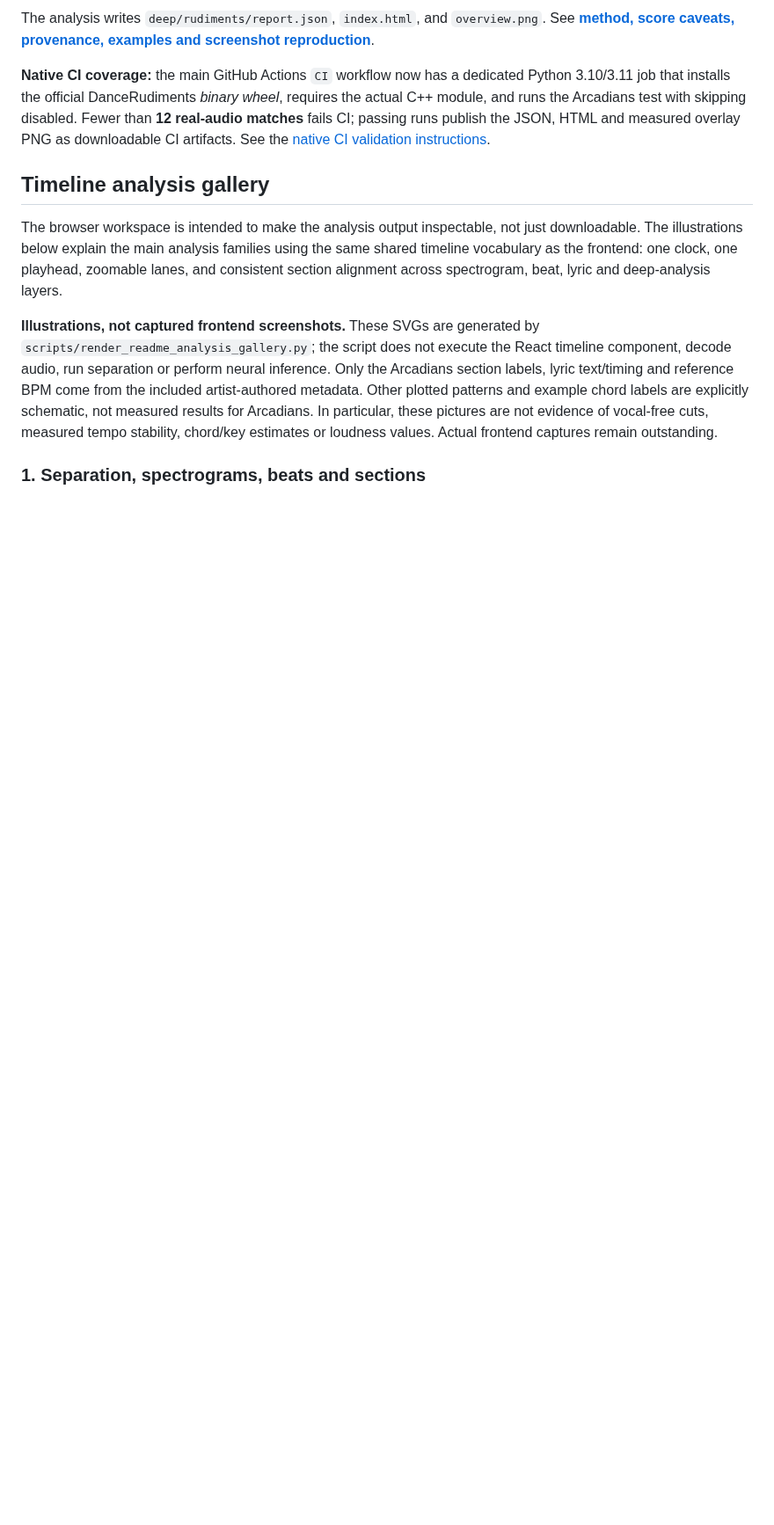
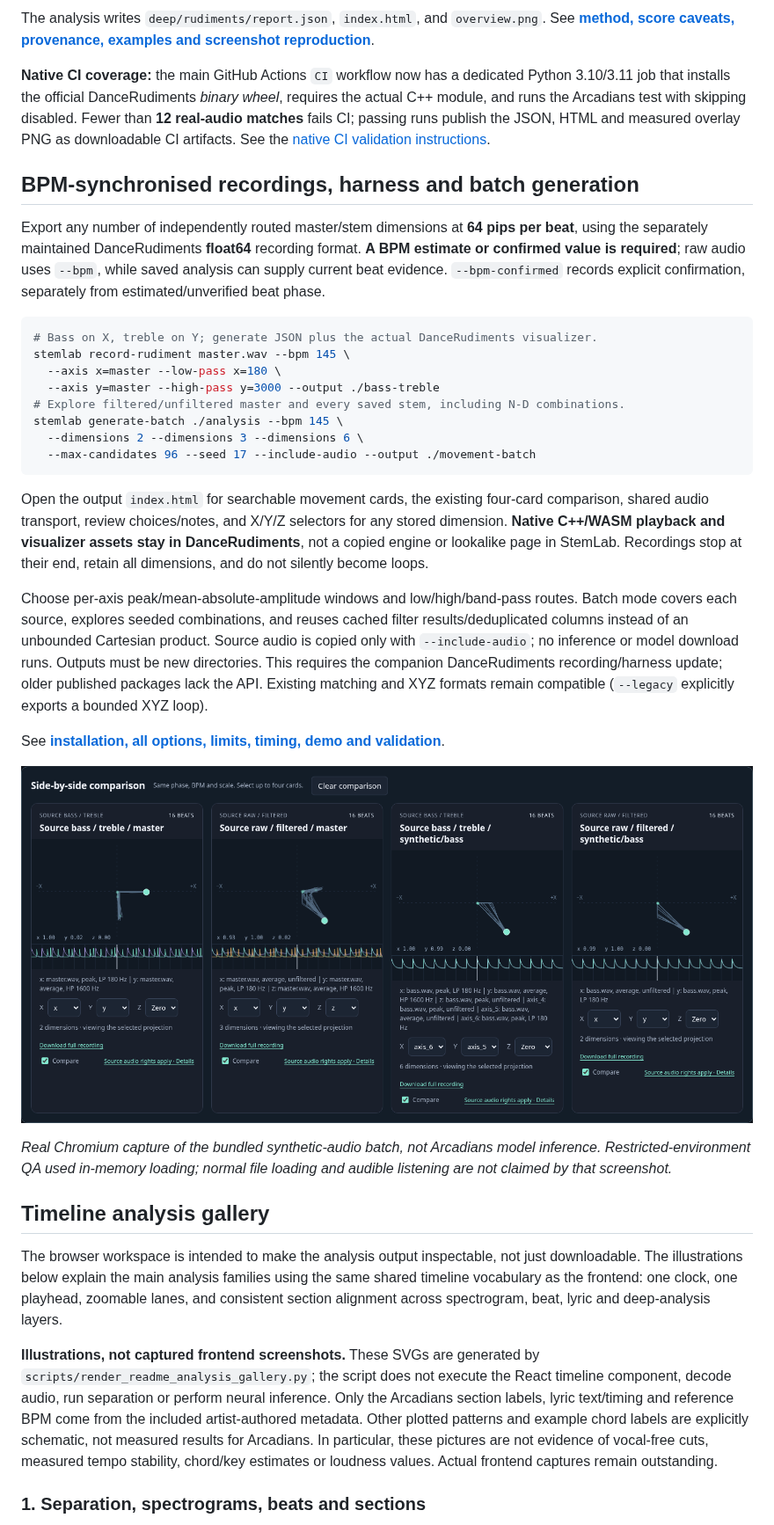
Before and after one commit to kieransimkin/stemlab, a Markdown page: README.md, the part around the change. Shown at 88% size. GitHub-like rendering; pictures changed too: docs/screenshots/recording-comparison.png (added); blank space fills up the shorter version.

Commit message:
Add rudiments output

````diff
--- a/README.md
+++ b/README.md
@@ -178,6 +178,47 @@ requires the actual C++ module, and runs the Arcadians test with skipping disabl
 Fewer than **12 real-audio matches** fails CI; passing runs publish the JSON,
 HTML and measured overlay PNG as downloadable CI artifacts. See the
 [native CI validation instructions](docs/rudiments.md#native-github-actions-gate).
+
+## BPM-synchronised recordings, harness and batch generation
+
+Export any number of independently routed master/stem dimensions at **64 pips per
+beat**, using the separately maintained DanceRudiments **float64** recording
+format. **A BPM estimate or confirmed value is required**; raw audio uses `--bpm`,
+while saved analysis can supply current beat evidence. `--bpm-confirmed` records
+explicit confirmation, separately from estimated/unverified beat phase.
+
+```sh
+# Bass on X, treble on Y; generate JSON plus the actual DanceRudiments visualizer.
+stemlab record-rudiment master.wav --bpm 145 \
+  --axis x=master --low-pass x=180 \
+  --axis y=master --high-pass y=3000 --output ./bass-treble
+# Explore filtered/unfiltered master and every saved stem, including N-D combinations.
+stemlab generate-batch ./analysis --bpm 145 \
+  --dimensions 2 --dimensions 3 --dimensions 6 \
+  --max-candidates 96 --seed 17 --include-audio --output ./movement-batch
+```
+
+Open the output `index.html` for searchable movement cards, the existing four-card
+comparison, shared audio transport, review choices/notes, and X/Y/Z selectors for
+any stored dimension. **Native C++/WASM playback and visualizer assets stay in
+DanceRudiments**, not a copied engine or lookalike page in StemLab. Recordings stop
+at their end, retain all dimensions, and do not silently become loops.
+
+Choose per-axis peak/mean-absolute-amplitude windows and low/high/band-pass routes.
+Batch mode covers each source, explores seeded combinations, and reuses cached
+filter results/deduplicated columns instead of an unbounded Cartesian product.
+Source audio is copied only with `--include-audio`; no inference or model download
+runs. Outputs must be new directories. This requires the companion DanceRudiments
+recording/harness update; older published packages lack the API. Existing matching
+and XYZ formats remain compatible (`--legacy` explicitly exports a bounded XYZ loop).
+
+See **[installation, all options, limits, timing, demo and validation](docs/rudiment-recordings.md)**.
+
+![Actual shared DanceRudiments harness comparing generated synthetic-audio movements](docs/screenshots/recording-comparison.png)
+
+*Real Chromium capture of the bundled synthetic-audio batch, not Arcadians model
+inference. Restricted-environment QA used in-memory loading; normal file loading
+and audible listening are not claimed by that screenshot.*
 
 ## Timeline analysis gallery
 
````
Also changed, not shown: docs/rudiment-recordings.md (added, +240 -0 lines), 8 other files.
